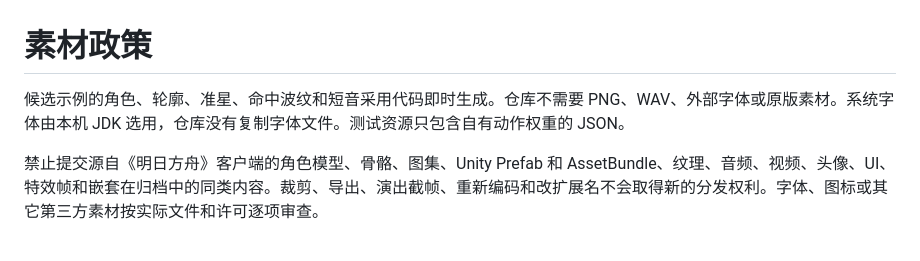
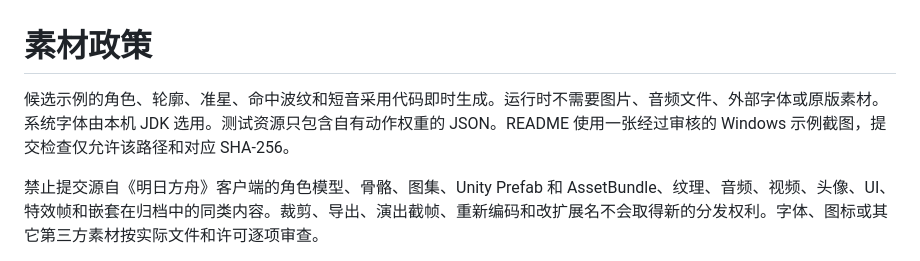
Before and after one commit to BURGESSSSSS/ViviMe-Desktop-Pet, a Markdown page: ASSET_POLICY.md, the part around the change. Rendered like a GitHub page.

```diff
--- a/ASSET_POLICY.md
+++ b/ASSET_POLICY.md
@@ -1,6 +1,6 @@
 # 素材政策
 
-候选示例的角色、轮廓、准星、命中波纹和短音采用代码即时生成。仓库不需要 PNG、WAV、外部字体或原版素材。系统字体由本机 JDK 选用，仓库没有复制字体文件。测试资源只包含自有动作权重的 JSON。
+候选示例的角色、轮廓、准星、命中波纹和短音采用代码即时生成。运行时不需要图片、音频文件、外部字体或原版素材。系统字体由本机 JDK 选用。测试资源只包含自有动作权重的 JSON。README 使用一张经过审核的 Windows 示例截图，提交检查仅允许该路径和对应 SHA-256。
 
 禁止提交源自《明日方舟》客户端的角色模型、骨骼、图集、Unity Prefab 和 AssetBundle、纹理、音频、视频、头像、UI、特效帧和嵌套在归档中的同类内容。裁剪、导出、演出截帧、重新编码和改扩展名不会取得新的分发权利。字体、图标或其它第三方素材按实际文件和许可逐项审查。
 
```
Also changed, not shown: README.md (+18 -5 lines), docs/RELEASE_NOTES_v0.1.0-core-preview.md (added, +12 -0 lines), docs/media/desktop-preview.png (added), 5 other files.
